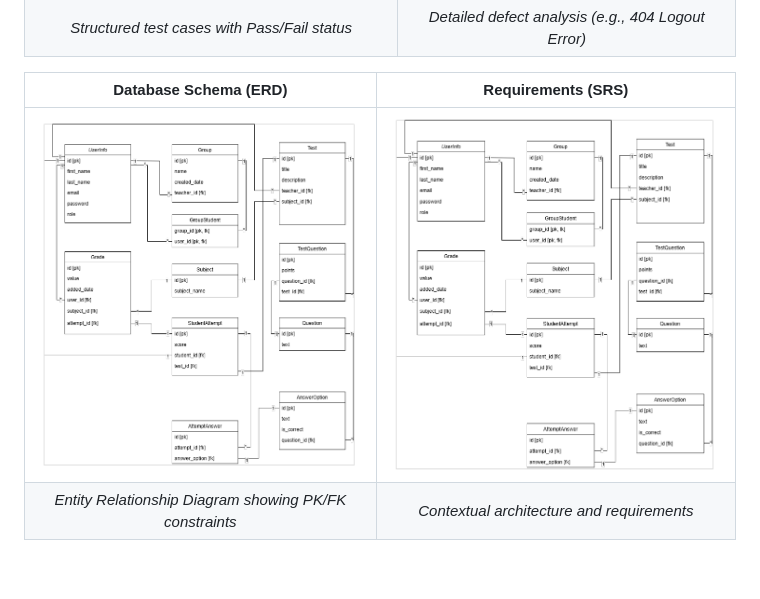
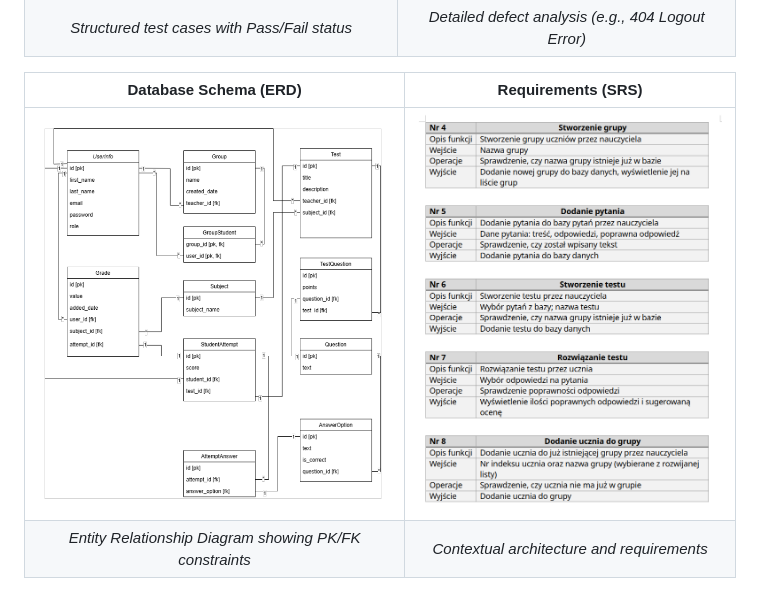
Before and after one commit to Jahgodka/flask-school-lms, a Markdown page: README.md, the part around the change. Drawn GitHub-style; pictures changed too: screenshots/srs_preview.png (added); blank space fills up the shorter version.

Commit message:
Update README with QA documentation artifacts and screenshots

```diff
--- a/README.md
+++ b/README.md
@@ -52,7 +52,7 @@ Evidence of the STLC process, including requirements analysis and defect reporti
 
 | **Database Schema (ERD)** | **Requirements (SRS)** |
 |:---:|:---:|
-| ![Database Schema](screenshots/erd.png) | ![SRS Preview](screenshots/erd.png) |
+| ![Database Schema](screenshots/erd.png) | ![SRS Preview](screenshots/srs_preview.png) |
 | *Entity Relationship Diagram showing PK/FK constraints* | *Contextual architecture and requirements* |
 
 ### Student Zone Interface
```
